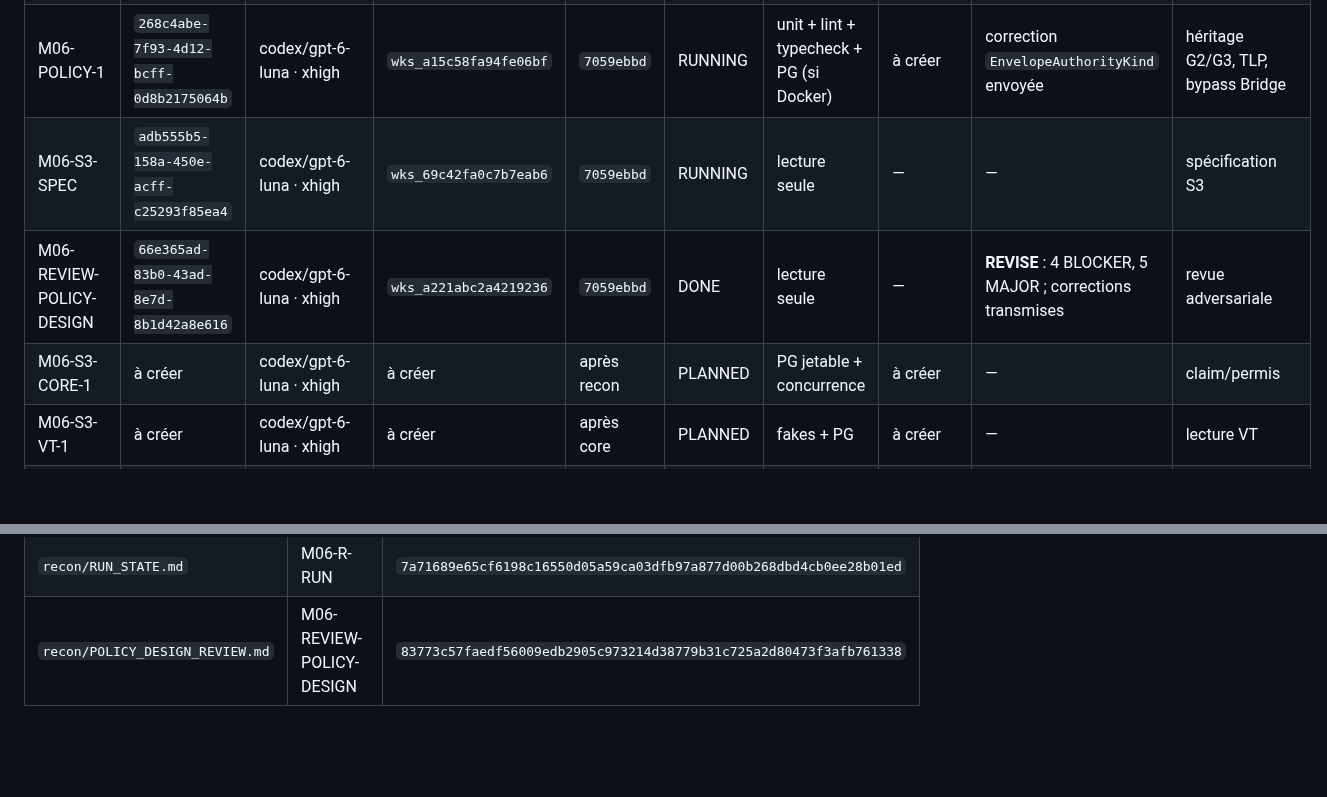
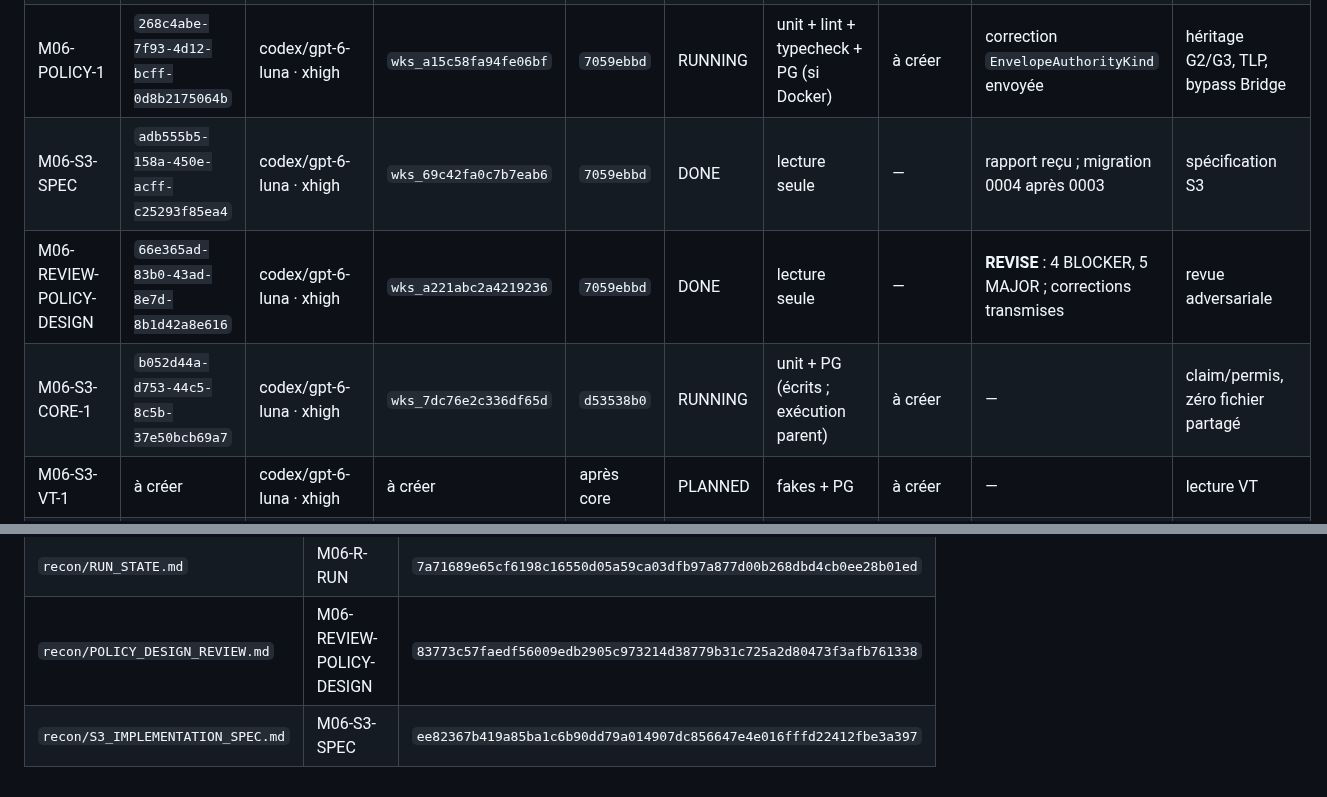
Before and after one commit to m413w4r3/AutoWork, a Markdown page: docs/mission06-pre-run/MULTI_AGENT_REGISTRY_AND_REVIEWS.md, 2 parts joined by grey strips. GitHub-like rendering; blank space fills up the shorter version.

Commit message:
docs(mission06): update registry and S3 gates with the spec and agent state
Co-Authored-By: Claude Code <noreply@anthropic.com>

```diff
--- a/docs/mission06-pre-run/MULTI_AGENT_REGISTRY_AND_REVIEWS.md
+++ b/docs/mission06-pre-run/MULTI_AGENT_REGISTRY_AND_REVIEWS.md
@@ -30,9 +30,9 @@ Légende : `PLANNED → RUNNING → REVIEW → APPROVED → INTEGRATED`, alterna
 | M06-R-RUNTIME | `eab41336-0371-4bf2-be21-45b190adb0cf` | codex/gpt-6-luna · xhigh | `wks_a861774a39607ad9` | `505c1cd2` | DONE | lecture seule | — | rapport reçu ; 0 READY live | prévol P3 |
 | M06-R-RUN | `af077b38-cb5f-48b9-8a9b-800bda3f0c3e` | codex/gpt-6-luna · xhigh | `wks_f8c47eda0b091a30` | `505c1cd2` | DONE | lecture seule | — | rapport reçu ; lignée synthèse UNKNOWN | état P4 |
 | M06-POLICY-1 | `268c4abe-7f93-4d12-bcff-0d8b2175064b` | codex/gpt-6-luna · xhigh | `wks_a15c58fa94fe06bf` | `7059ebbd` | RUNNING | unit + lint + typecheck + PG (si Docker) | à créer | correction `EnvelopeAuthorityKind` envoyée | héritage G2/G3, TLP, bypass Bridge |
-| M06-S3-SPEC | `adb555b5-158a-450e-acff-c25293f85ea4` | codex/gpt-6-luna · xhigh | `wks_69c42fa0c7b7eab6` | `7059ebbd` | RUNNING | lecture seule | — | — | spécification S3 |
+| M06-S3-SPEC | `adb555b5-158a-450e-acff-c25293f85ea4` | codex/gpt-6-luna · xhigh | `wks_69c42fa0c7b7eab6` | `7059ebbd` | DONE | lecture seule | — | rapport reçu ; migration 0004 après 0003 | spécification S3 |
 | M06-REVIEW-POLICY-DESIGN | `66e365ad-83b0-43ad-8e7d-8b1d42a8e616` | codex/gpt-6-luna · xhigh | `wks_a221abc2a4219236` | `7059ebbd` | DONE | lecture seule | — | **REVISE** : 4 BLOCKER, 5 MAJOR ; corrections transmises | revue adversariale |
-| M06-S3-CORE-1 | à créer | codex/gpt-6-luna · xhigh | à créer | après recon | PLANNED | PG jetable + concurrence | à créer | — | claim/permis |
+| M06-S3-CORE-1 | `b052d44a-d753-44c5-8c5b-37e50bcb69a7` | codex/gpt-6-luna · xhigh | `wks_7dc76e2c336df65d` | `d53538b0` | RUNNING | unit + PG (écrits ; exécution parent) | à créer | — | claim/permis, zéro fichier partagé |
 | M06-S3-VT-1 | à créer | codex/gpt-6-luna · xhigh | à créer | après core | PLANNED | fakes + PG | à créer | — | lecture VT |
 | M06-S3-DL-1 | à créer | codex/gpt-6-luna · xhigh | à créer | après core | PLANNED | fakes + PG | à créer | — | téléchargement |
 | M06-S3-BRIDGE-1 | à créer | codex/gpt-6-luna · xhigh | à créer | après core | PLANNED | fakes + PG | à créer | — | tours Bridge |
@@ -66,3 +66,4 @@ Légende : `PLANNED → RUNNING → REVIEW → APPROVED → INTEGRATED`, alterna
 | `recon/RUNTIME_READINESS.md` | M06-R-RUNTIME | `8d45480896e27945087c99786cd995dce6670831f5ee05edae6833fee4220f47` |
 | `recon/RUN_STATE.md` | M06-R-RUN | `7a71689e65cf6198c16550d05a59ca03dfb97a877d00b268dbd4cb0ee28b01ed` |
 | `recon/POLICY_DESIGN_REVIEW.md` | M06-REVIEW-POLICY-DESIGN | `83773c57faedf56009edb2905c973214d38779b31c725a2d80473f3afb761338` |
+| `recon/S3_IMPLEMENTATION_SPEC.md` | M06-S3-SPEC | `ee82367b419a85ba1c6b90dd79a014907dc856647e4e016fffd22412fbe3a397` |
```
Also changed, not shown: docs/mission06-pre-run/S3_IMPLEMENTATION_AND_GATES.md (+4 -1 lines).
